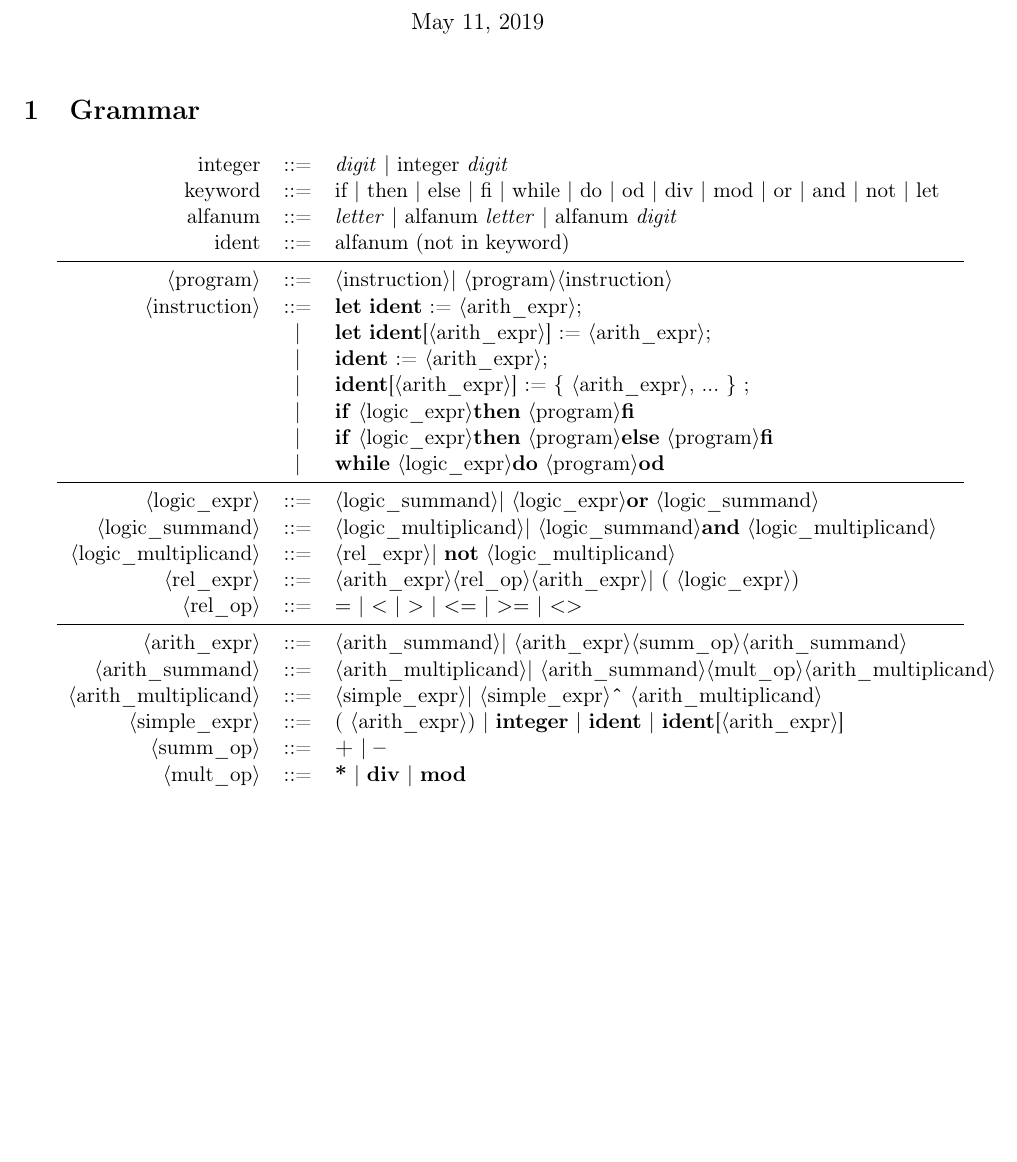
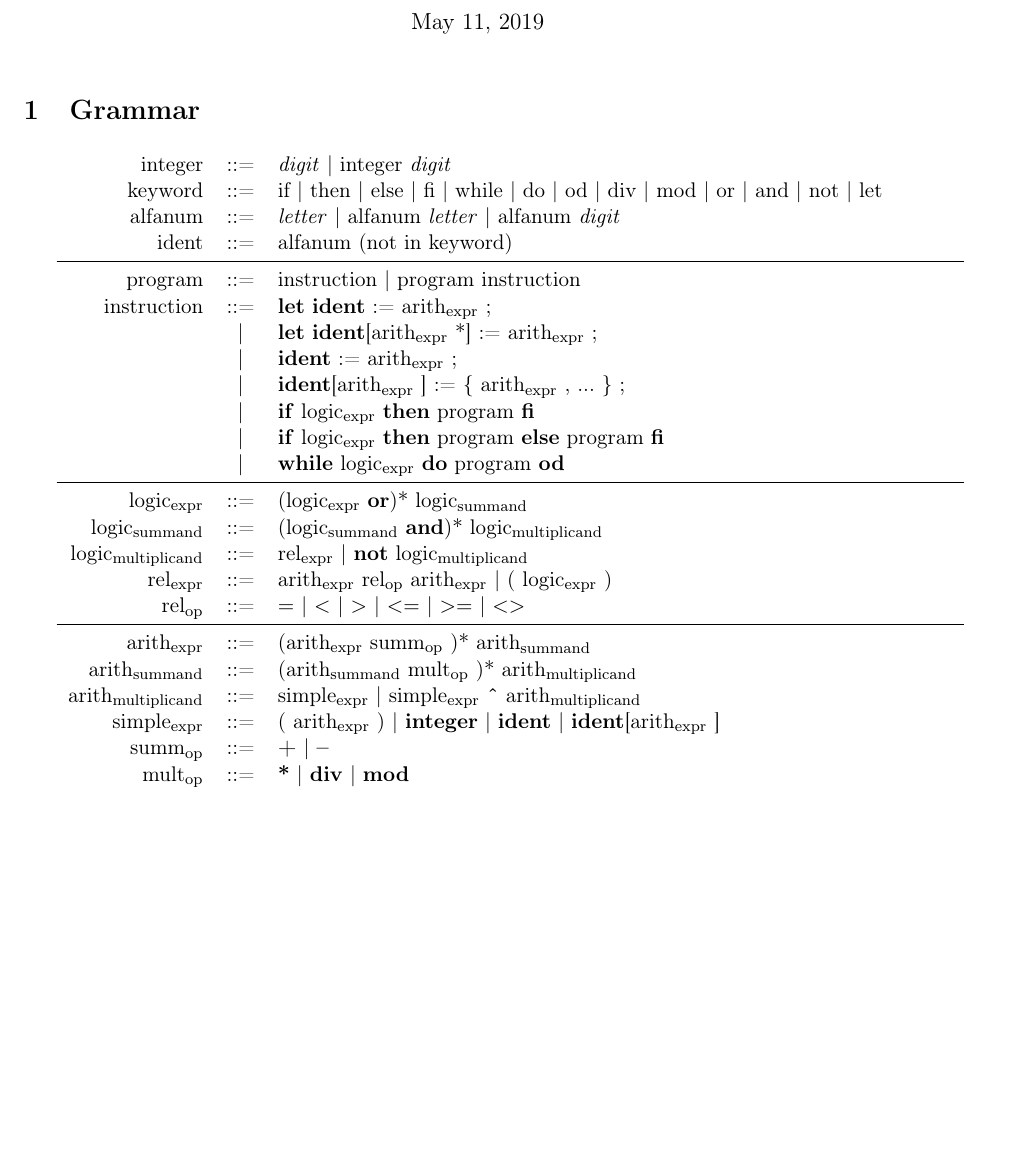
Before and after one commit to JMendyk/cila, a LaTeX document (docs/spec.tex): part of the page, cut so that both start at the same text, the shorter picture padded with empty space. Compiled offline with pdfLaTeX.

```diff
--- a/docs/spec.tex
+++ b/docs/spec.tex
@@ -98,23 +98,26 @@
 \section{Grammar}
 
 \newcommand{\tok}[1]{\textbf{#1}}
-\newcommand{\nt}[1]{\textlangle#1\textrangle}
+% \newcommand{\nt}[1]{#1}
 
-\newcommand{\Program}{\nt{program}}
-\newcommand{\Instruction}{\nt{instruction}}
+\newcommand{\Program}{program }
+\newcommand{\Instruction}{instruction }
 
-\newcommand{\LogicExpr}{\nt{logic\_expr}}
-\newcommand{\LogicSummand}{\nt{logic\_summand}}
-\newcommand{\LogicMultiplicand}{\nt{logic\_multiplicand}}
-\newcommand{\RelExpr}{\nt{rel\_expr}}
-\newcommand{\RelOp}{\nt{rel\_op}}
+\newcommand{\LogicExpr}{logic\textsubscript{expr} }
+\newcommand{\LogicSummand}{logic\textsubscript{summand} }
+\newcommand{\LogicMultiplicand}{logic\textsubscript{multiplicand} }
+\newcommand{\RelExpr}{rel\textsubscript{expr} }
+\newcommand{\RelOp}{rel\textsubscript{op} }
 
-\newcommand{\ArithExpr}{\nt{arith\_expr}}
-\newcommand{\ArithSummand}{\nt{arith\_summand}}
-\newcommand{\ArithMultiplicand}{\nt{arith\_multiplicand}}
-\newcommand{\SimpleExpr}{\nt{simple\_expr}}
-\newcommand{\SummOp}{\nt{summ\_op}}
-\newcommand{\MultOp}{\nt{mult\_op}}
+\newcommand{\ArithExpr}{arith\textsubscript{expr} }
+\newcommand{\ArithSummand}{arith\textsubscript{summand} }
+\newcommand{\ArithMultiplicand}{arith\textsubscript{multiplicand} }
+\newcommand{\SimpleExpr}{simple\textsubscript{expr} }
+\newcommand{\SummOp}{summ\textsubscript{op} }
+\newcommand{\MultOp}{mult\textsubscript{op} }
+
+\newcommand{\Any}[1]{#1*}
+\newcommand{\Some}[1]{#1+}
 
 \begin{tabularx}{\linewidth}{rcl}
 integer &::=& \textit{digit} | integer \textit{digit} \\
```
Also changed, not shown: docs/spec.pdf, docs/spec.tex (10 more changed lines), 4 other files.
